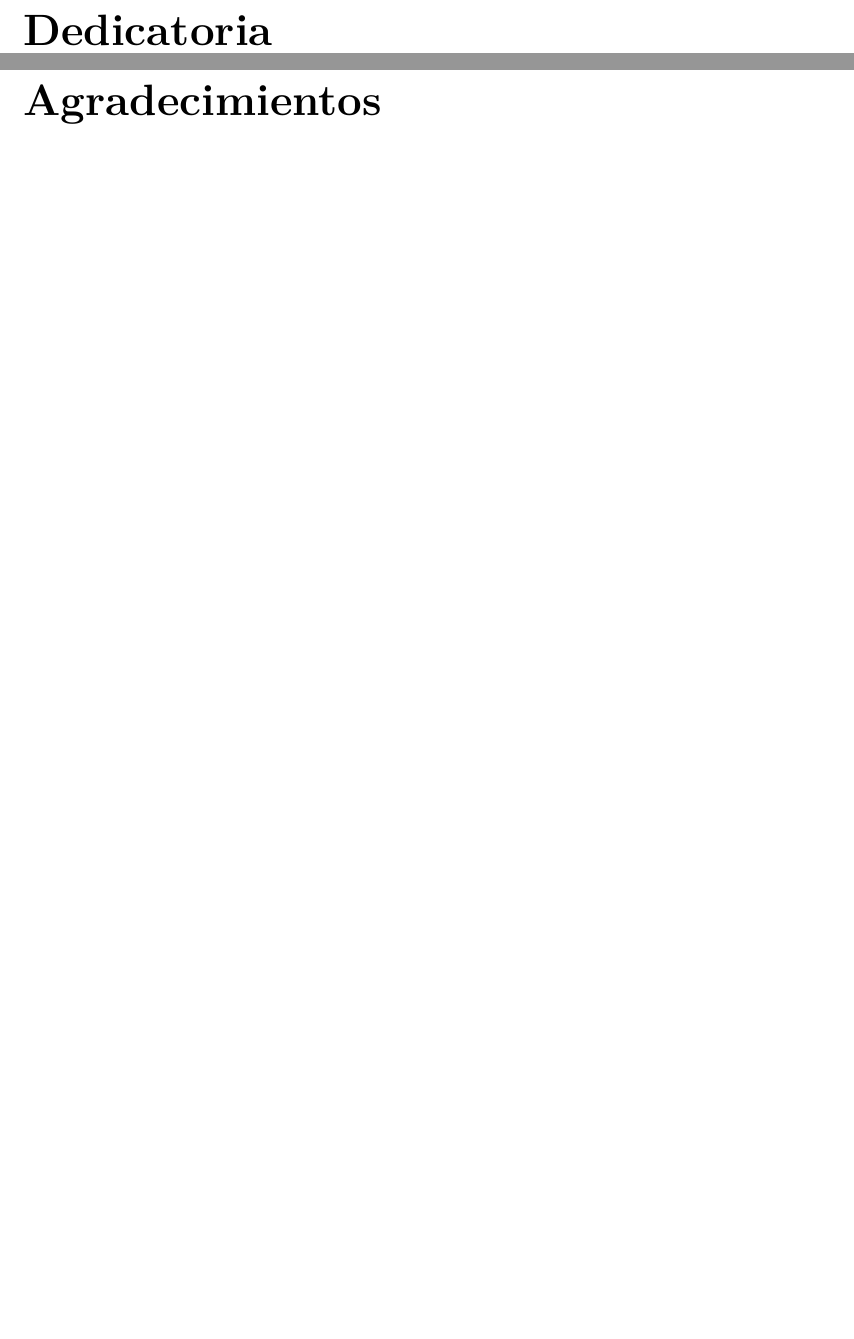
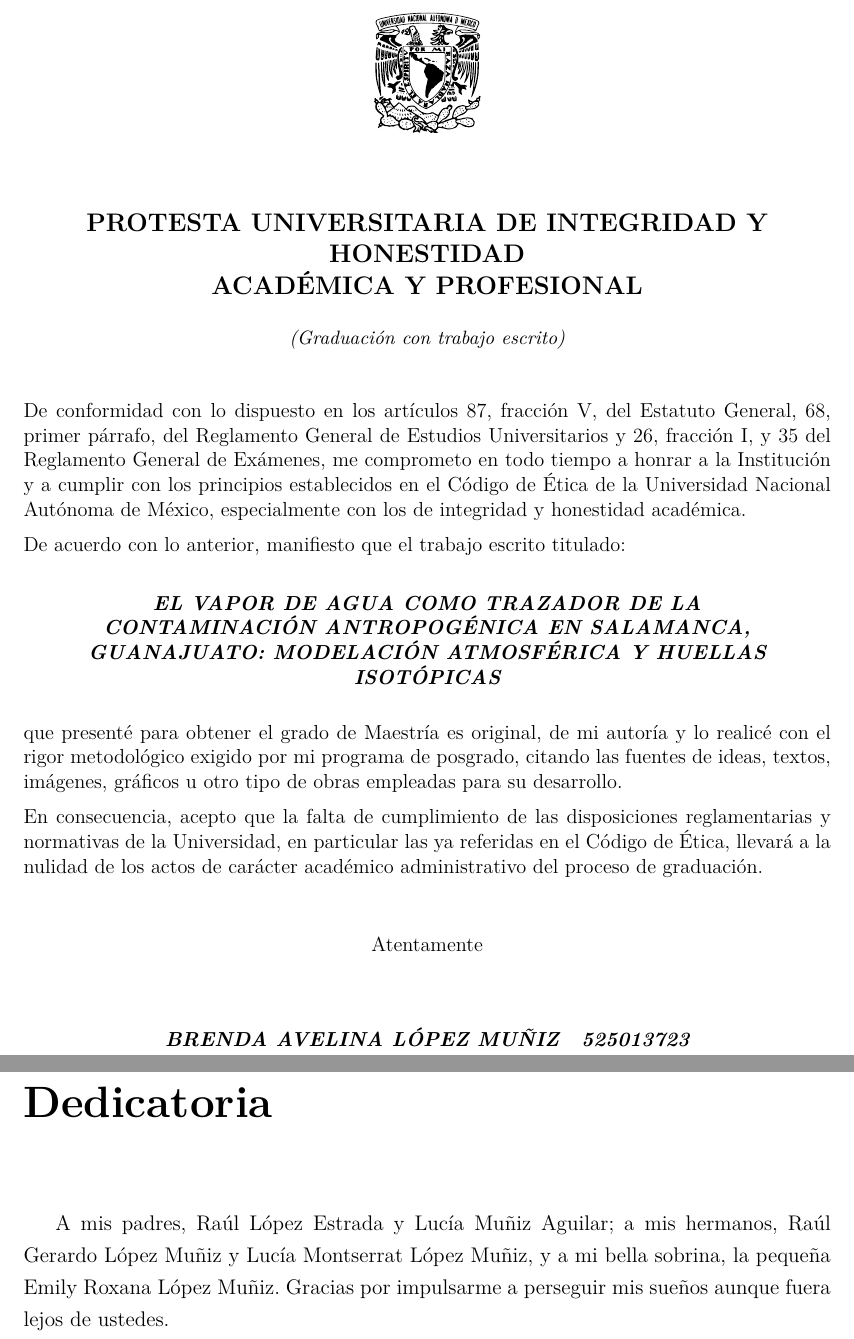
Before and after one commit to brendalopez-hub/Tesis-maestr-a, a LaTeX thesis (Tesis.tex, which reads Anexos/Agradecimientos.tex, Anexos/Declaracion.tex, Anexos/Dedicatoria.tex): two parts of pages 2 and 3 of 120 before the commit and two parts of pages 2 and 3 of 121 after it, joined at a grey line, cut at the place of the change, the shorter picture padded with empty space. Compiled offline with LuaLaTeX.

Commit message:
Tesis subida

```diff
--- /dev/null
+++ b/Anexos/Agradecimientos.tex
@@ -0,0 +1,2 @@
+% !TEX root = ../Tesis.tex
+\chapter*{Agradecimientos}
--- /dev/null
+++ b/Anexos/Declaracion.tex
@@ -0,0 +1,93 @@
+% !TEX root = ../Tesis.tex
+%================================================
+% PROTESTA UNIVERSITARIA DE INTEGRIDAD Y HONESTIDAD
+% ACADÉMICA Y PROFESIONAL
+%================================================
+
+\clearpage
+\thispagestyle{empty}
+\enlargethispage{2cm}   % margen extra para que todo quepa en una hoja
+
+\begingroup
+\singlespacing
+\setlength{\parindent}{0pt}
+\setlength{\parskip}{0.5em}
+\fontsize{11.5}{14}\selectfont
+
+% Escudo UNAM
+\begin{center}
+    \includegraphics[height=2.4cm,keepaspectratio]{logos/UNAM_logo.pdf}
+\end{center}
+
+\vspace{0.2cm}
+
+% Título
+\begin{center}
+    {\large\bfseries
+    PROTESTA UNIVERSITARIA DE INTEGRIDAD Y HONESTIDAD\\
+    ACADÉMICA Y PROFESIONAL\par}
+
+    \vspace{0.3cm}
+
+    {\small\itshape (Graduación con trabajo escrito)\par}
+\end{center}
+
+\vspace{0.3cm}
+
+\begin{sloppypar}
+\noindent
+De conformidad con lo dispuesto en los artículos 87, fracción V, del
+Estatuto General, 68, primer párrafo, del Reglamento General de Estudios
+Universitarios y 26, fracción I, y 35 del Reglamento General de Exámenes,
+me comprometo en todo tiempo a honrar a la Institución y a cumplir con los
+principios establecidos en el Código de Ética de la Universidad Nacional
+Autónoma de México, especialmente con los de integridad y honestidad
+académica.
+
+\noindent
+De acuerdo con lo anterior, manifiesto que el trabajo escrito titulado:
+\end{sloppypar}
+
+\vspace{0.1cm}
+
+\begin{center}
+    \parbox{0.92\textwidth}{
+        \centering
+        \bfseries\itshape
+        EL VAPOR DE AGUA COMO TRAZADOR DE LA CONTAMINACIÓN ANTROPOGÉNICA
+        EN SALAMANCA, GUANAJUATO: MODELACIÓN ATMOSFÉRICA Y HUELLAS
+        ISOTÓPICAS
+    }
+\end{center}
+
+\vspace{0.1cm}
+
+\begin{sloppypar}
+\noindent
+que presenté para obtener el grado de Maestría es original, de mi autoría
+y lo realicé con el rigor metodológico exigido por mi programa de
+posgrado, citando las fuentes de ideas, textos, imágenes, gráficos u otro
+tipo de obras empleadas para su desarrollo.
+
+\noindent
+En consecuencia, acepto que la falta de cumplimiento de las disposiciones
+reglamentarias y normativas de la Universidad, en particular las ya
+referidas en el Código de Ética, llevará a la nulidad de los actos de
+carácter académico administrativo del proceso de graduación.
+\end{sloppypar}
+
+\vspace{0.4cm}
+
+\begin{center}
+    Atentamente
+
+    \vspace{1.2cm}   % espacio para la firma
+
+    % Firma escaneada (opcional):
+    % \includegraphics[width=4.5cm]{firma.png}\\[-1cm]
+
+    {\bfseries\itshape BRENDA AVELINA LÓPEZ MUÑIZ \; 525013723}
+\end{center}
+
+\endgroup
+\clearpage
--- /dev/null
+++ b/Anexos/Dedicatoria.tex
@@ -0,0 +1,33 @@
+% !TEX root = ../Tesis.tex
+\chapter*{Dedicatoria}
+
+A mis padres, Raúl López Estrada y Lucía Muñiz Aguilar;
+a mis hermanos, Raúl Gerardo López Muñiz y Lucía
+Montserrat López Muñiz, y a mi bella sobrina,
+la pequeña Emily Roxana López Muñiz.
+Gracias por impulsarme a perseguir mis sueños
+aunque fuera lejos de ustedes.
+
+
+
+%A mis padres, Raúl López Estrada y Lucía Muñiz Aguilar;
+%a mis hermanos, Raúl Gerardo López Muñiz y Lucía
+%Montserrat López Muñiz, y a mi bella sobrina,
+%la pequeña nueva integrante,
+%Emily Roxana López Muñiz. Gracias por impulsarme
+%y motivarme a perseguir mis sueños aunque fuera
+%lejos de ustedes.
+
+%A mis amigos que dejé a pocos kilómetros pero en
+%quien pienso continuamente: Angel, Samuel,
+%Lizeth, Daniela, Adrián, Daniel, Coral, Saúl,
+%Denisse y Jocelyn. Que la vida nos brinde más
+%ocasiones para compartir todo.
+
+%A aquellos que me hicieron sentir como en familia
+%en una ciudad donde nada era familiar: Mariana, Mateo,
+%Cristian, Oscar, Jorge, Ricardo, Cárdenas, Omar y Daniel.
+%Ojalá todos tuvieran la bendición de encontrarse
+%con personas como ustedes. A Brandon, a quien
+%admiro profundamente, que me sostuvo cuando todo
+%se complicaba y no dejó de creer en mí.
--- a/Tesis.tex
+++ b/Tesis.tex
@@ -16,6 +16,7 @@
 \usepackage[hidelinks]{hyperref}
 \usepackage{subcaption}
 \usepackage{url}
+\usepackage{multirow}
 
 %\usepackage{titlesec}
 %\titlespacing*{\section}{-70pt}{-2pt}{0pt}
@@ -255,9 +256,11 @@
 
 \frontmatter
 
-\chapter*{Dedicatoria}
+\input{Anexos/Declaracion.tex}
 
-\chapter*{Agradecimientos}
+\input{Anexos/Dedicatoria.tex}
+
+\input{Anexos/Agradecimientos.tex}
 
 \input{Anexos/Resumen.tex}
 
```
Also changed, not shown: Capítulos/05_resultados.tex (+19 -7 lines), Anexos/Agradecimientos.tex (13 more changed lines), Tesis.tex (4 more changed lines), 3 other files.
